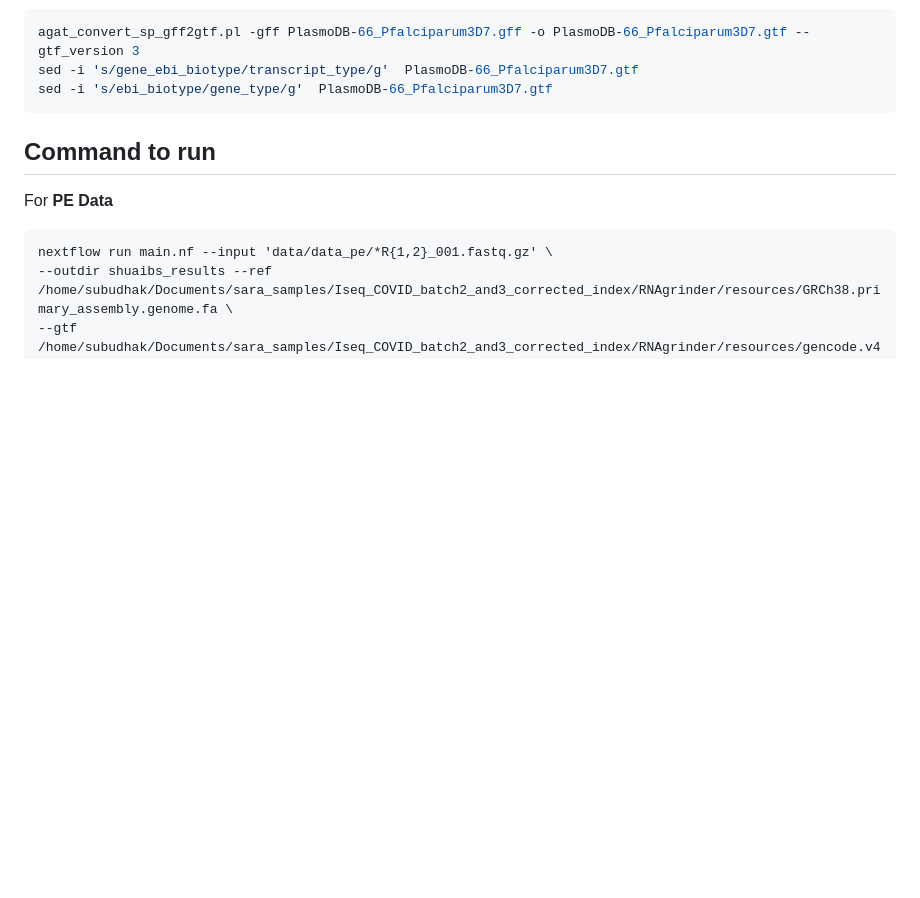
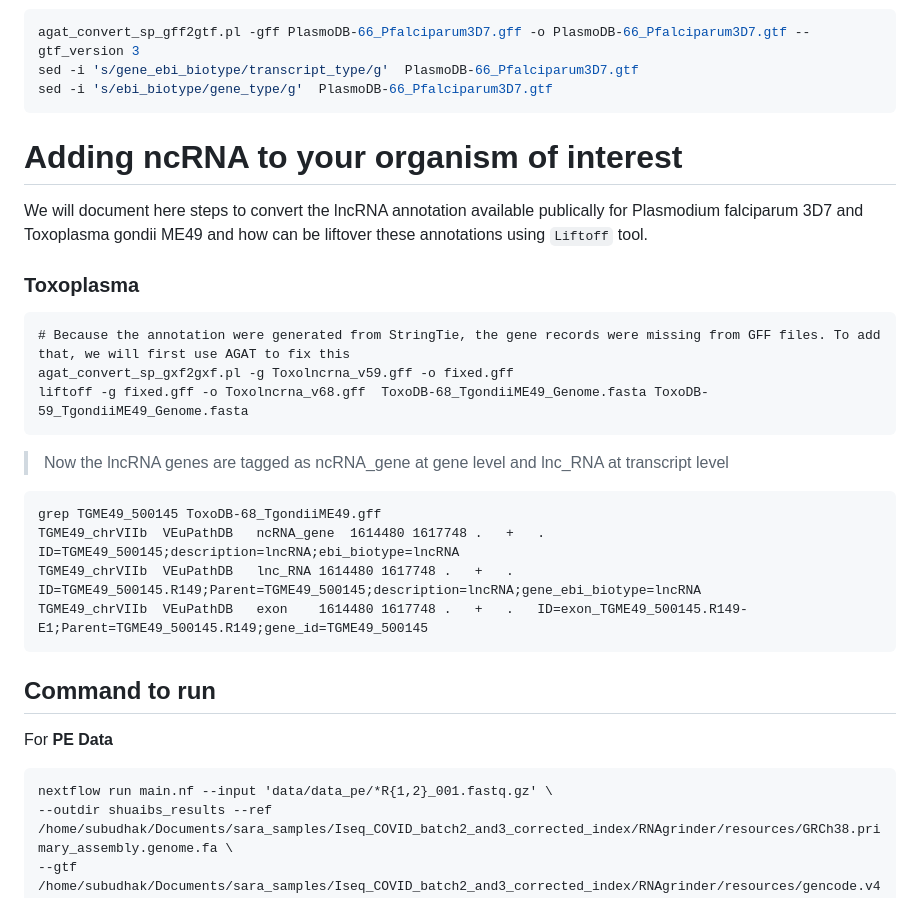
Before and after one commit to Rohit-Satyam/RNAgrinder, a Markdown page: README.md, the part around the change. Drawn GitHub-style; blank space fills up the shorter version.

````diff
--- a/README.md
+++ b/README.md
@@ -38,6 +38,23 @@ sed -i 's/gene_ebi_biotype/transcript_type/g'  PlasmoDB-66_Pfalciparum3D7.gtf
 sed -i 's/ebi_biotype/gene_type/g'  PlasmoDB-66_Pfalciparum3D7.gtf
 ```
 
+# Adding ncRNA to your organism of interest
+
+We will document here steps to convert the lncRNA annotation available publically for Plasmodium falciparum 3D7 and Toxoplasma gondii ME49 and how can be liftover these annotations using `Liftoff` tool.
+
+### Toxoplasma
+```
+# Because the annotation were generated from StringTie, the gene records were missing from GFF files. To add that, we will first use AGAT to fix this
+agat_convert_sp_gxf2gxf.pl -g Toxolncrna_v59.gff -o fixed.gff
+liftoff -g fixed.gff -o Toxolncrna_v68.gff  ToxoDB-68_TgondiiME49_Genome.fasta ToxoDB-59_TgondiiME49_Genome.fasta
+```
+> Now the lncRNA genes are tagged as ncRNA_gene at gene level and lnc_RNA at transcript level
+```
+grep TGME49_500145 ToxoDB-68_TgondiiME49.gff
+TGME49_chrVIIb	VEuPathDB	ncRNA_gene	1614480	1617748	.	+	.	ID=TGME49_500145;description=lncRNA;ebi_biotype=lncRNA
+TGME49_chrVIIb	VEuPathDB	lnc_RNA	1614480	1617748	.	+	.	ID=TGME49_500145.R149;Parent=TGME49_500145;description=lncRNA;gene_ebi_biotype=lncRNA
+TGME49_chrVIIb	VEuPathDB	exon	1614480	1617748	.	+	.	ID=exon_TGME49_500145.R149-E1;Parent=TGME49_500145.R149;gene_id=TGME49_500145
+```
 
 ## Command to run
 For **PE Data**
````
